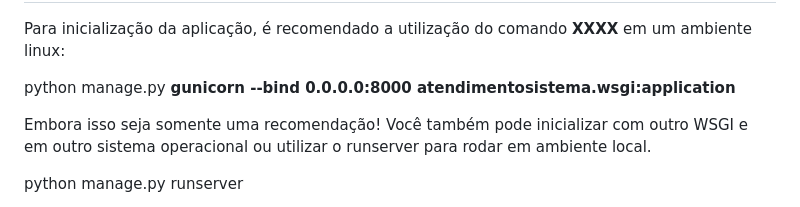
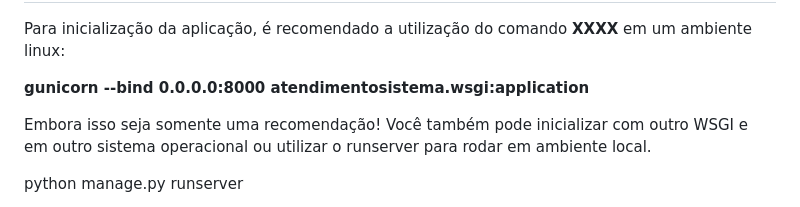
Before and after one commit to rjrrogerio/atendimento-gti, a Markdown page: README.md, the part around the change. GitHub-like rendering.

```diff
--- a/README.md
+++ b/README.md
@@ -7,7 +7,7 @@ Esse sistema serve para criar scripts PowerShell para criação de funcionários
 
 Para inicialização da aplicação, é recomendado a utilização do comando **XXXX** em um ambiente linux:
 
-python manage.py **gunicorn --bind 0.0.0.0:8000 atendimentosistema.wsgi:application**
+**gunicorn --bind 0.0.0.0:8000 atendimentosistema.wsgi:application**
 
 Embora isso seja somente uma recomendação! Você também pode inicializar com outro WSGI e em outro sistema operacional ou utilizar o runserver para rodar em ambiente local.
 
```
